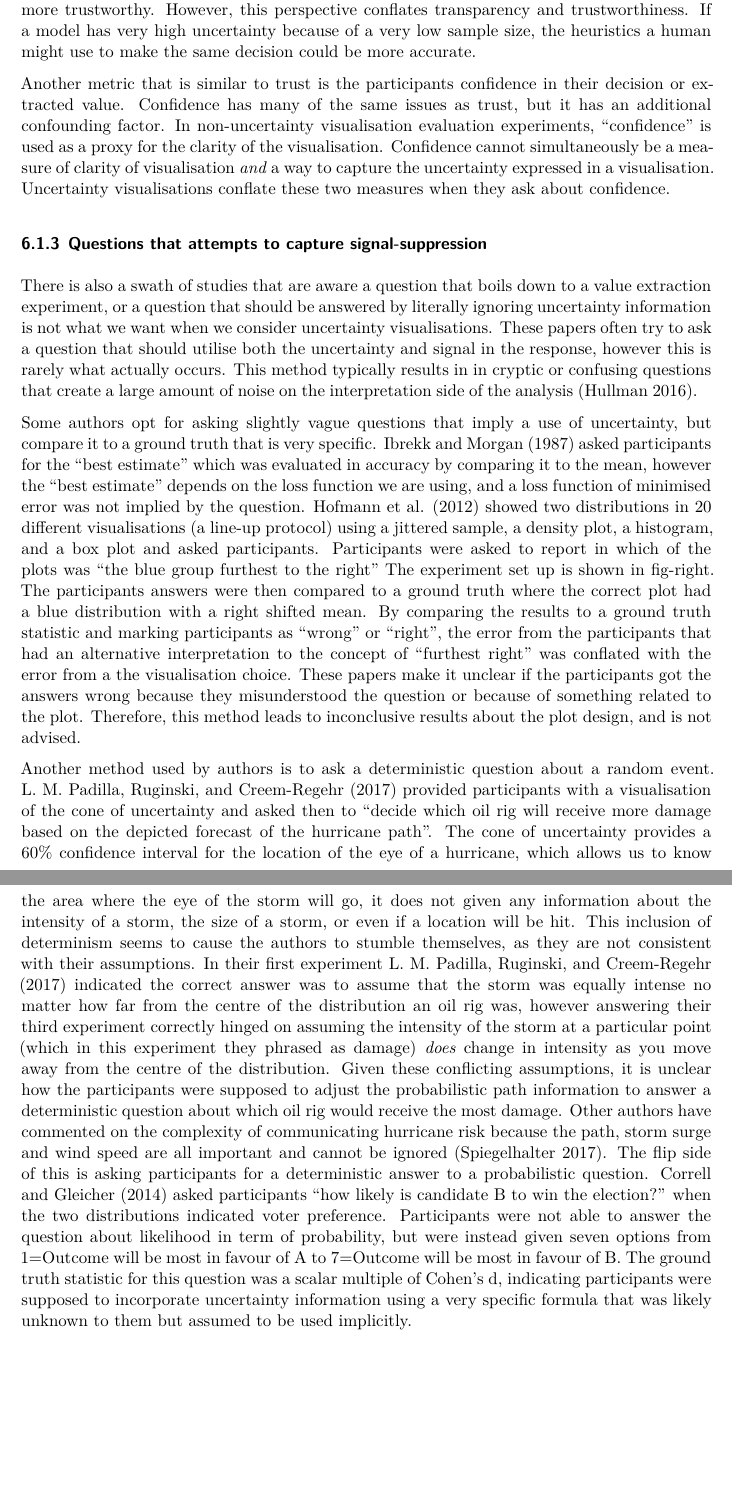
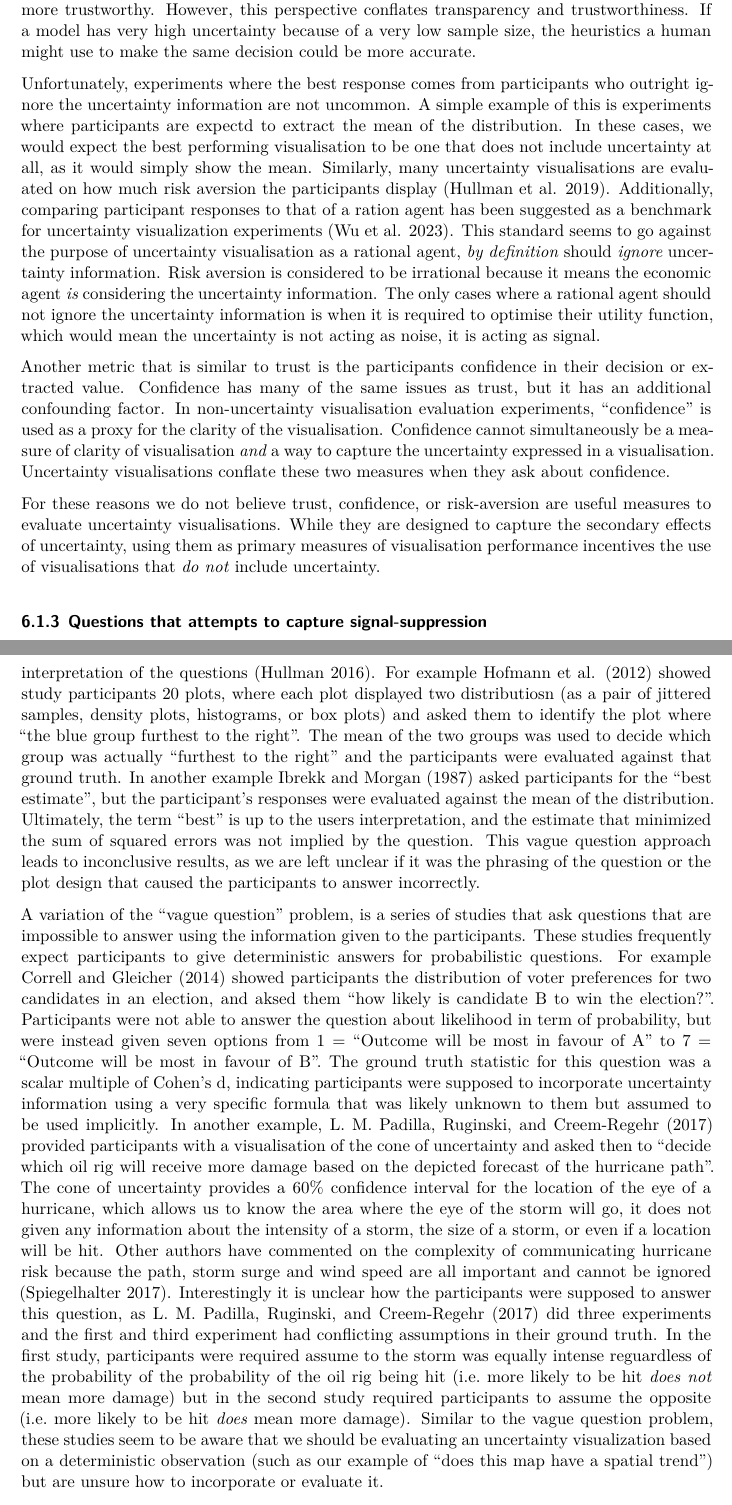
Before and after one commit to harriet-mason/ARSA-UncertaintyLitReview, a Quarto document (paper.qmd): two parts of pages 23 and 24 of 33 before the commit and two parts of pages 23 and 24 of 34 after it, joined at a grey line, cut so that both start at the same text, the shorter picture padded with empty space. The pictures show the output file paper.pdf that the author committed with the source.

Commit message:
finished vague question and added risk-aversion paragraph

```diff
--- a/paper.qmd
+++ b/paper.qmd
@@ -868,12 +868,16 @@ Setting trust as the variable of interest implicitly encourages statisticians to
 
 The disconnect between trust and transparency extends to evaluation experiments as well. @Zhao2023 displayed a several variations of a visualisation of a model prediction and its uncertainty and took participants using the model prediction as a sign of trust. They reported that visualising uncertainty information caused participants to trust the model in the low variance case, but the results in the high variance case were inconclusive. The discussion made it clear the authors thought the uncertainty information should make the visualisation more trustworthy. However, this perspective conflates transparency and trustworthiness. If a model has very high uncertainty because of a very low sample size, the heuristics a human might use to make the same decision could be more accurate.
 
+Unfortunately, experiments where the best response comes from participants who outright ignore the uncertainty information are not uncommon. A simple example of this is experiments where participants are expectd to extract the mean of the distribution. In these cases, we would expect the best performing visualisation to be one that does not include uncertainty at all, as it would simply show the mean. Similarly, many uncertainty visualisations are evaluated on how much risk aversion the participants display [@Hullman2019]. Additionally, comparing participant responses to that of a ration agent has been suggested as a benchmark for uncertainty visualization experiments [@wu2023rational]. This standard seems to go against the purpose of uncertainty visualisation as a rational agent, *by definition* should *ignore* uncertainty information. Risk aversion is considered to be irrational because it means the economic agent *is* considering the uncertainty information. The only cases where a rational agent should not ignore the uncertainty information is when it is required to optimise their utility function, which would mean the uncertainty is not acting as noise, it is acting as signal.
+
 Another metric that is similar to trust is the participants confidence in their decision or extracted value. Confidence has many of the same issues as trust, but it has an additional confounding factor. In non-uncertainty visualisation evaluation experiments, "confidence" is used as a proxy for the clarity of the visualisation. Confidence cannot simultaneously be a measure of clarity of visualisation *and* a way to capture the uncertainty expressed in a visualisation. Uncertainty visualisations conflate these two measures when they ask about confidence.
 
+For these reasons we do not believe trust, confidence, or risk-aversion are useful measures to evaluate uncertainty visualisations. While they are designed to capture the secondary effects of uncertainty, using them as primary measures of visualisation performance incentives the use of visualisations that *do not* include uncertainty.
+
 ### Questions that attempts to capture signal-suppression
-There is also a swath of studies that are aware a question that boils down to a value extraction experiment, or a question that should be answered by literally ignoring uncertainty information is not what we want when we consider uncertainty visualisations. These papers often try to ask a question that should utilise both the uncertainty and signal in the response, however this is rarely what actually occurs. This method typically results in in cryptic or confusing questions that create a large amount of noise on the interpretation side of the analysis [@Hullman2016].
+There is a collection of studies that seem to be aware of the issues behind using trust or value extraction to evaluate uncertainty visualisations. These studies try to measure the effect of some kind of "single integrated value" but the methodology is often ad-hoc with varying levels of success.
 
-Some authors opt for asking slightly vague questions that imply a use of uncertainty, but compare it to a ground truth that is very specific. @Ibrekk1987 asked participants for the "best estimate" which was evaluated in accuracy by comparing it to the mean, however the "best estimate" depends on the loss function we are using, and a loss function of minimised error was not implied by the question. @Hofmann2012 showed two distributions in 20 different visualisations (a line-up protocol) using a jittered sample, a density plot, a histogram, and a box plot and asked participants. Participants were asked to report in which of the plots was "the blue group furthest to the right" The experiment set up is shown in fig-right. The participants answers were then compared to a ground truth where the correct plot had a blue distribution with a right shifted mean. By comparing the results to a ground truth statistic and marking participants as "wrong" or "right", the error from the participants that had an alternative interpretation to the concept of "furthest right" was conflated with the error from a the visualisation choice. These papers make it unclear if the participants got the answers wrong because they misunderstood the question or because of something related to the plot. Therefore, this method leads to inconclusive results about the plot design, and is not advised.
+The first method is what we call the "vague question" approach. The authors of these studies will ask the participants a question that implies that they should use  a use of uncertainty, but compare the readers answer to a very specific ground truth. This means the participants are being *evaluated* as though they are performing a value extraction task, but they are not being asked the *questions* that are asked in the value extraction task. Ultimately this approach results in strangely cryptic questions that create a large amount of noise due to the varied interpretation of the questions [@Hullman2016]. For example @Hofmann2012 showed study participants 20 plots, where each plot displayed two distributiosn (as a pair of jittered samples, density plots, histograms, or box plots) and asked them to identify the plot where "the blue group furthest to the right". The mean of the two groups was used to decide which group was actually "furthest to the right" and the participants were evaluated against that ground truth. In another example @Ibrekk1987 asked participants for the "best estimate", but the participant's responses were evaluated against the mean of the distribution. Ultimately, the term "best" is up to the users interpretation, and the estimate that minimized the sum of squared errors was not implied by the question. This vague question approach leads to inconclusive results, as we are left unclear if it was the phrasing of the question or the plot design that caused the participants to answer incorrectly.
 
-Another method used by authors is to ask a deterministic question about a random event. @Padilla2017 provided participants with a visualisation of the cone of uncertainty and asked then to "decide which oil rig will receive more damage based on the depicted forecast of the hurricane path". The cone of uncertainty provides a 60% confidence interval for the location of the eye of a hurricane, which allows us to know the area where the eye of the storm will go, it does not given any information about the intensity of a storm, the size of a storm, or even if a location will be hit. This inclusion of determinism seems to cause the authors to stumble themselves, as they are not consistent with their assumptions. In their first experiment @Padilla2017 indicated the correct answer was to assume that the storm was equally intense no matter how far from the centre of the distribution an oil rig was, however answering their third experiment correctly hinged on assuming the intensity of the storm at a particular point (which in this experiment they phrased as damage) *does* change in intensity as you move away from the centre of the distribution. Given these conflicting assumptions, it is unclear how the participants were supposed to adjust the probabilistic path information to answer a deterministic question about which oil rig would receive the most damage. Other authors have commented on the complexity of communicating hurricane risk because the path, storm surge and wind speed are all important and cannot be ignored [@Spiegelhalter2017]. The flip side of this is asking participants for a deterministic answer to a probabilistic question. @Correll2014 asked participants "how likely is candidate B to win the election?" when the two distributions indicated voter preference. Participants were not able to answer the question about likelihood in term of probability, but were instead given seven options from 1=Outcome will be most in favour of A to 7=Outcome will be most in favour of B. The ground truth statistic for this question was a scalar multiple of Cohen’s d, indicating participants were supposed to incorporate uncertainty information using a very specific formula that was likely unknown to them but assumed to be used implicitly.
+A variation of the "vague question" problem, is a series of studies that ask questions that are impossible to answer using the information given to the participants. These studies frequently expect participants to give deterministic answers for probabilistic questions. For example @Correll2014 showed participants the distribution of voter preferences for two candidates in an election, and aksed them "how likely is candidate B to win the election?". Participants were not able to answer the question about likelihood in term of probability, but were instead given seven options from 1 = "Outcome will be most in favour of A" to 7 = "Outcome will be most in favour of B". The ground truth statistic for this question was a scalar multiple of Cohen’s d, indicating participants were supposed to incorporate uncertainty information using a very specific formula that was likely unknown to them but assumed to be used implicitly.  In another example, @Padilla2017 provided participants with a visualisation of the cone of uncertainty and asked then to "decide which oil rig will receive more damage based on the depicted forecast of the hurricane path". The cone of uncertainty provides a 60% confidence interval for the location of the eye of a hurricane, which allows us to know the area where the eye of the storm will go, it does not given any information about the intensity of a storm, the size of a storm, or even if a location will be hit. Other authors have commented on the complexity of communicating hurricane risk because the path, storm surge and wind speed are all important and cannot be ignored [@Spiegelhalter2017]. Interestingly it is unclear how the participants were supposed to answer this question, as @Padilla2017 did three experiments and the first and third experiment had conflicting assumptions in their ground truth. In the first study, participants were required assume to the storm was equally intense reguardless of the probability of the probability of the oil rig being hit (i.e. more likely to be hit *does not* mean more damage) but in the second study required participants to assume the opposite (i.e. more likely to be hit *does* mean more damage). Similar to the vague question problem, these studies seem to be aware that we should be evaluating an uncertainty visualization based on a deterministic observation (such as our example of "does this map have a spatial trend") but are unsure how to incorporate or evaluate it.
 
```
Also changed, not shown: paper.pdf, paper.qmd (24 more changed lines).
